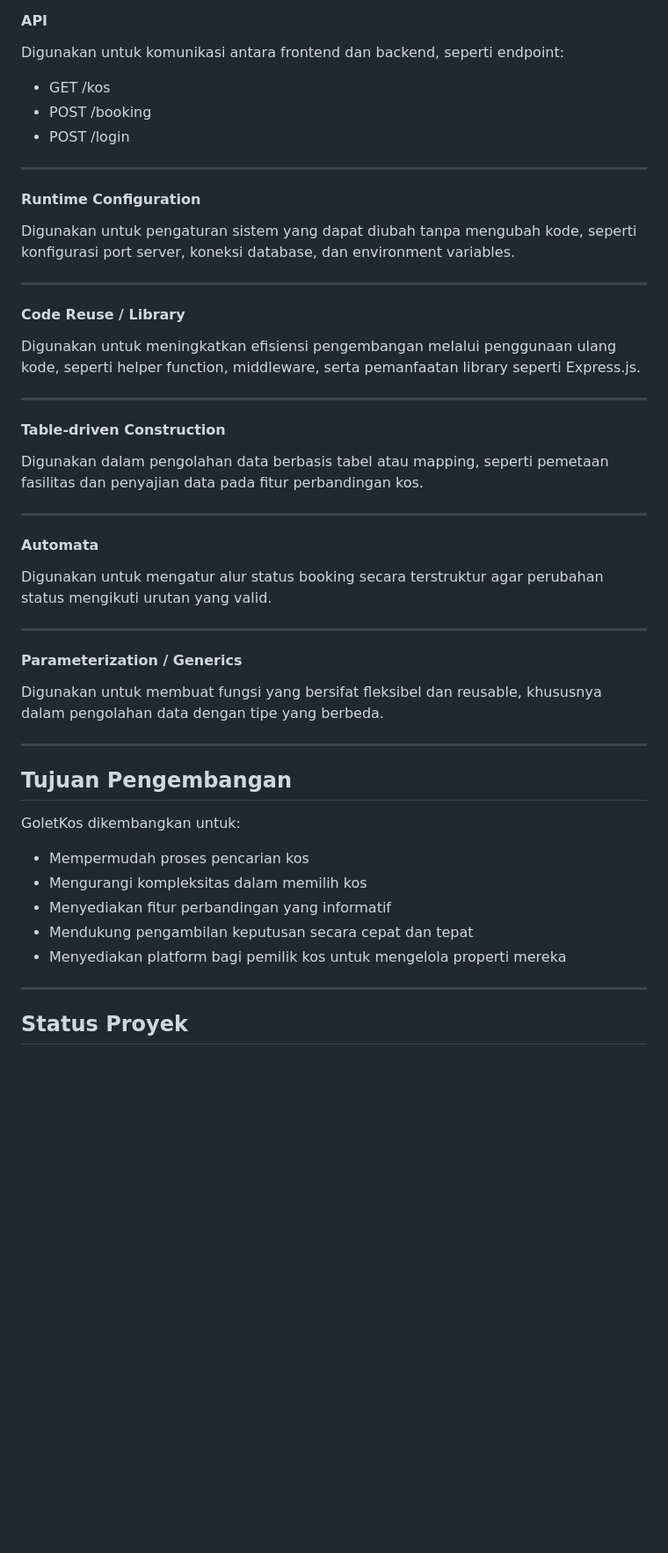
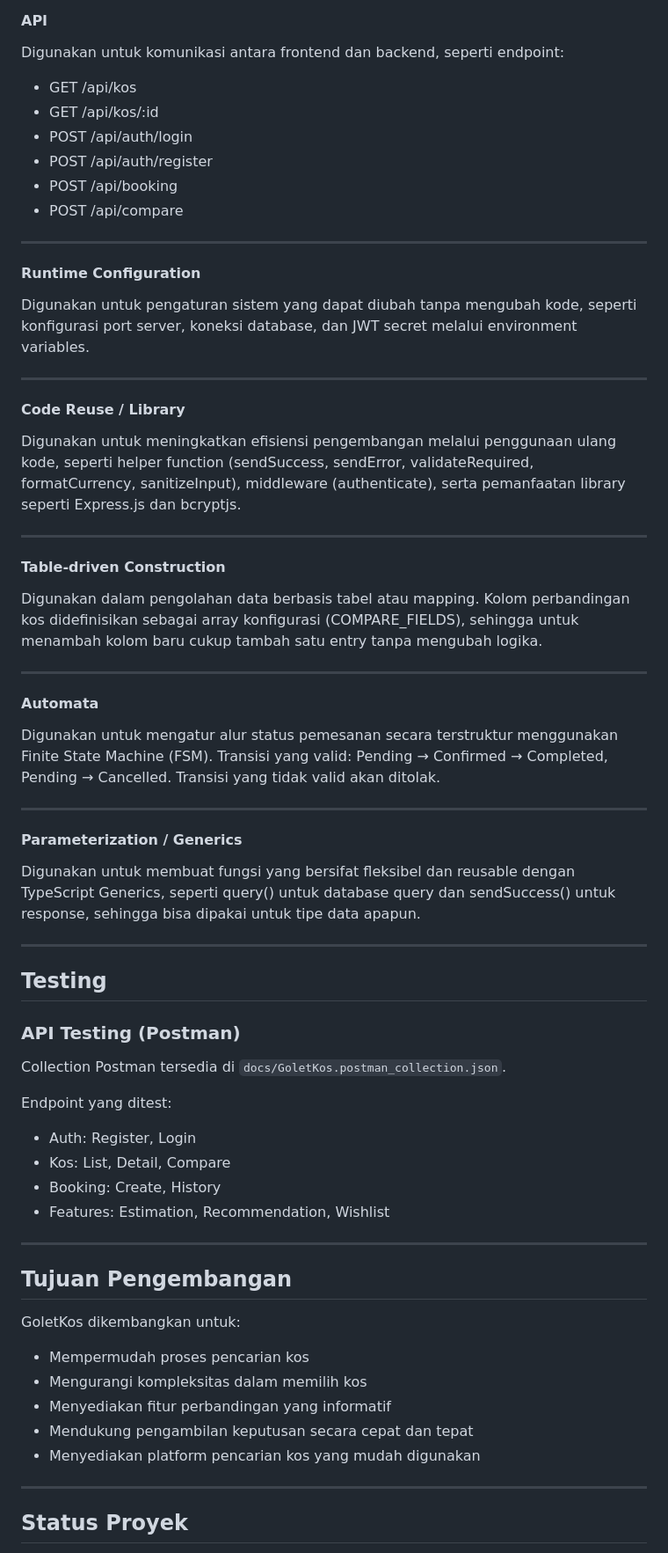
Before and after one commit to Tony-Hendrawan/Tugas-Besar_KPL, a Markdown page: README.md, the part around one of its changes. Shown at 88% size. Rendered like a GitHub page; blank space fills up the shorter version.

Commit message:
Update README.md
Updated README.md to reflect new features and changes, including wishlist functionality, tech stack updates, and enhanced descriptions for various sections.

```diff
--- a/README.md
+++ b/README.md
@@ -152,39 +159,58 @@ Setiap anggota tim menerapkan dua teknik konstruksi perangkat lunak sesuai denga
 
 Digunakan untuk komunikasi antara frontend dan backend, seperti endpoint:
 
-* GET /kos
-* POST /booking
-* POST /login
+* GET /api/kos
+* GET /api/kos/:id
+* POST /api/auth/login
+* POST /api/auth/register
+* POST /api/booking
+* POST /api/compare
 
 ---
 
 #### Runtime Configuration
 
-Digunakan untuk pengaturan sistem yang dapat diubah tanpa mengubah kode, seperti konfigurasi port server, koneksi database, dan environment variables.
+Digunakan untuk pengaturan sistem yang dapat diubah tanpa mengubah kode, seperti konfigurasi port server, koneksi database, dan JWT secret melalui environment variables.
 
 ---
 
 #### Code Reuse / Library
 
-Digunakan untuk meningkatkan efisiensi pengembangan melalui penggunaan ulang kode, seperti helper function, middleware, serta pemanfaatan library seperti Express.js.
+Digunakan untuk meningkatkan efisiensi pengembangan melalui penggunaan ulang kode, seperti helper function (sendSuccess, sendError, validateRequired, formatCurrency, sanitizeInput), middleware (authenticate), serta pemanfaatan library seperti Express.js dan bcryptjs.
+
 
 ---
 
 #### Table-driven Construction
 
-Digunakan dalam pengolahan data berbasis tabel atau mapping, seperti pemetaan fasilitas dan penyajian data pada fitur perbandingan kos.
+Digunakan dalam pengolahan data berbasis tabel atau mapping. Kolom perbandingan kos didefinisikan sebagai array konfigurasi (COMPARE_FIELDS), sehingga untuk menambah kolom baru cukup tambah satu entry tanpa mengubah logika.
+
 
 ---
 
 #### Automata
 
-Digunakan untuk mengatur alur status booking secara terstruktur agar perubahan status mengikuti urutan yang valid.
+Digunakan untuk mengatur alur status pemesanan secara terstruktur menggunakan Finite State Machine (FSM). Transisi yang valid: Pending → Confirmed → Completed, Pending → Cancelled. Transisi yang tidak valid akan ditolak.
 
 ---
 
 #### Parameterization / Generics
 
-Digunakan untuk membuat fungsi yang bersifat fleksibel dan reusable, khususnya dalam pengolahan data dengan tipe yang berbeda.
+Digunakan untuk membuat fungsi yang bersifat fleksibel dan reusable dengan TypeScript Generics, seperti query<T>() untuk database query dan sendSuccess<T>() untuk response, sehingga bisa dipakai untuk tipe data apapun.
+
+---
+
+## Testing
+
+### API Testing (Postman)
+
+Collection Postman tersedia di `docs/GoletKos.postman_collection.json`.
+
+Endpoint yang ditest:
+* Auth: Register, Login
+* Kos: List, Detail, Compare
+* Booking: Create, History
+* Features: Estimation, Recommendation, Wishlist
 
 ---
 
@@ -196,7 +222,7 @@ GoletKos dikembangkan untuk:
 * Mengurangi kompleksitas dalam memilih kos
 * Menyediakan fitur perbandingan yang informatif
 * Mendukung pengambilan keputusan secara cepat dan tepat
-* Menyediakan platform bagi pemilik kos untuk mengelola properti mereka
+* Menyediakan platform pencarian kos yang mudah digunakan
 
 ---
 
```
Also changed, not shown: other parts of README.md (+33 -26 lines).
